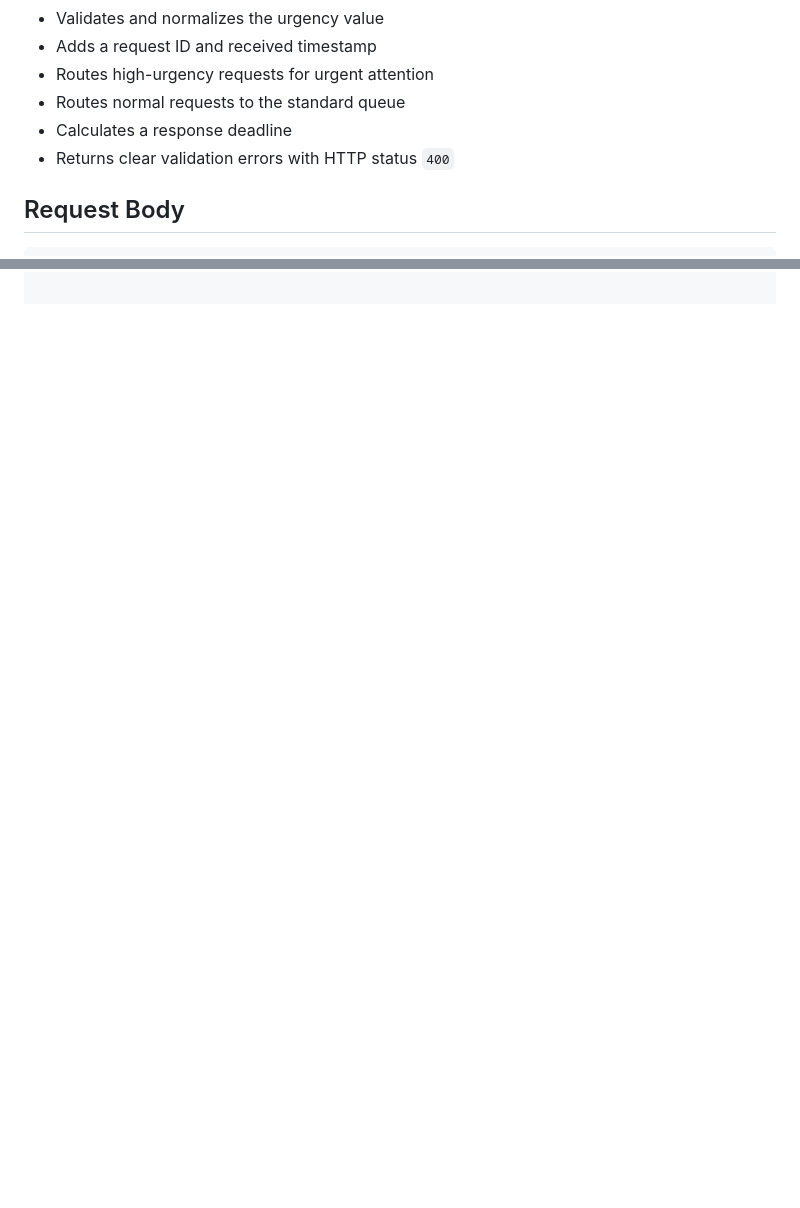
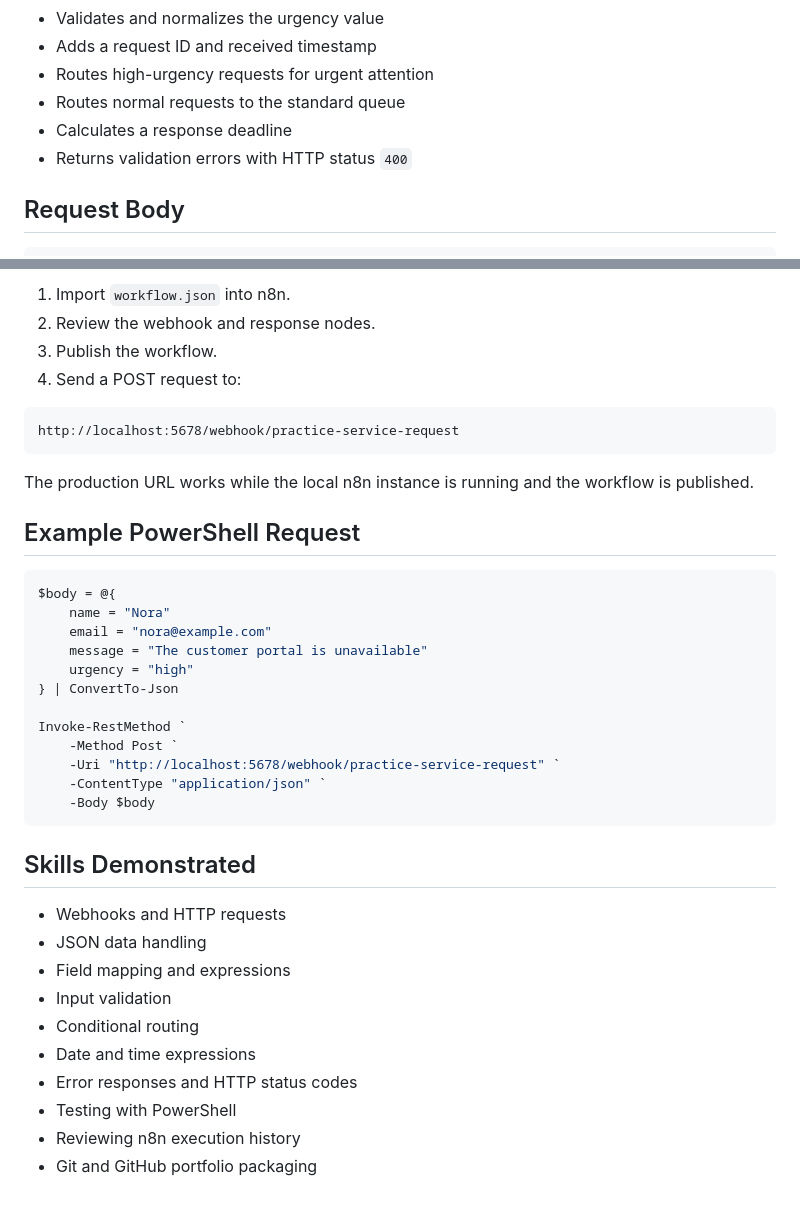
Before and after one commit to sousamaxfabio/automation-portfolio, a Markdown page: day-11-service-request-api/README.md, 2 parts joined by grey strips. Drawn GitHub-style; blank space fills up the shorter version.

````diff
--- a/day-11-service-request-api/README.md
+++ b/day-11-service-request-api/README.md
@@ -12,7 +12,7 @@ An n8n webhook workflow that receives customer service requests, validates the s
 - Routes high-urgency requests for urgent attention
 - Routes normal requests to the standard queue
 - Calculates a response deadline
-- Returns clear validation errors with HTTP status `400`
+- Returns validation errors with HTTP status `400`
 
 ## Request Body
 
@@ -40,0 +69,40 @@ An n8n webhook workflow that receives customer service requests, validates the s
+1. Import `workflow.json` into n8n.
+2. Review the webhook and response nodes.
+3. Publish the workflow.
+4. Send a POST request to:
+
+```text
+http://localhost:5678/webhook/practice-service-request
+```
+
+The production URL works while the local n8n instance is running and the workflow is published.
+
+## Example PowerShell Request
+
+```powershell
+$body = @{
+    name = "Nora"
+    email = "nora@example.com"
+    message = "The customer portal is unavailable"
+    urgency = "high"
+} | ConvertTo-Json
+
+Invoke-RestMethod `
+    -Method Post `
+    -Uri "http://localhost:5678/webhook/practice-service-request" `
+    -ContentType "application/json" `
+    -Body $body
+```
+
+## Skills Demonstrated
+
+- Webhooks and HTTP requests
+- JSON data handling
+- Field mapping and expressions
+- Input validation
+- Conditional routing
+- Date and time expressions
+- Error responses and HTTP status codes
+- Testing with PowerShell
+- Reviewing n8n execution history
+- Git and GitHub portfolio packaging
````
Also changed, not shown: other parts of day-11-service-request-api/README.md (+29 -1 lines), day-11-service-request-api/screenshots/successful-production-response.png (added), day-11-service-request-api/screenshots/validation-error-response.png (added), day-11-service-request-api/screenshots/workflow-overview.png (added).
